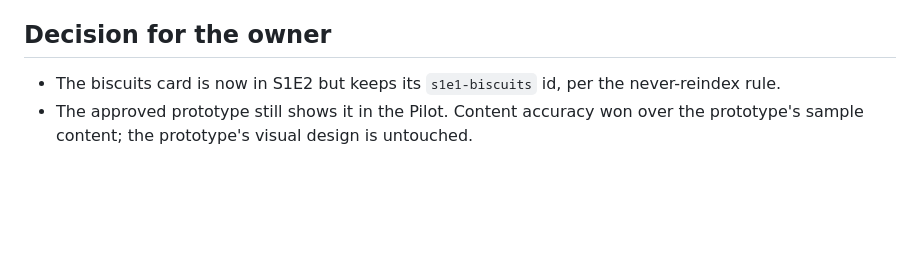
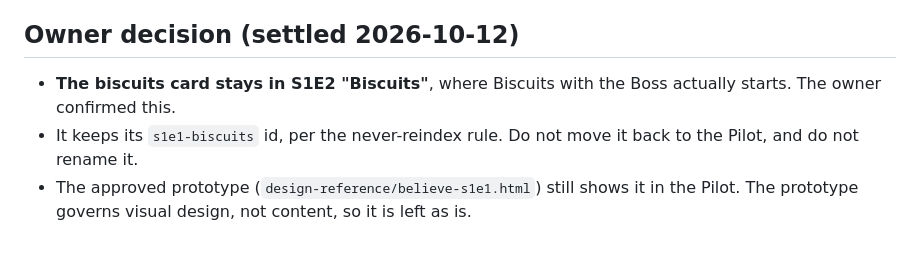
Before and after one commit to sweekuh/believe, a Markdown page: research/s1-s2-season-review.md, the part around the change. Rendered like a GitHub page; blank space fills up the shorter version.

Commit message:
Record owner decision: biscuits card stays in S1E2
Co-Authored-By: Claude Opus 5.5 <noreply@anthropic.com>
Claude-Session: https://claude.ai/code/session_012864rJASzd6Q7Xz2cWHJLN

```diff
--- a/research/s1-s2-season-review.md
+++ b/research/s1-s2-season-review.md
@@ -133,8 +133,11 @@ or fewer.
 - **S2E10 Molly Drake's "I Remember", S2E8's staff-confession scene, and S2E4's closing
   singalong.** These are good, but the slots went to stronger cards.
 
-## Decision for the owner
+## Owner decision (settled 2026-10-12)
 
-- The biscuits card is now in S1E2 but keeps its `s1e1-biscuits` id, per the never-reindex rule.
-- The approved prototype still shows it in the Pilot. Content accuracy won over the prototype's
-  sample content; the prototype's visual design is untouched.
+- **The biscuits card stays in S1E2 "Biscuits"**, where Biscuits with the Boss actually starts.
+  The owner confirmed this.
+- It keeps its `s1e1-biscuits` id, per the never-reindex rule. Do not move it back to the Pilot,
+  and do not rename it.
+- The approved prototype (`design-reference/believe-s1e1.html`) still shows it in the Pilot. The
+  prototype governs visual design, not content, so it is left as is.
```
